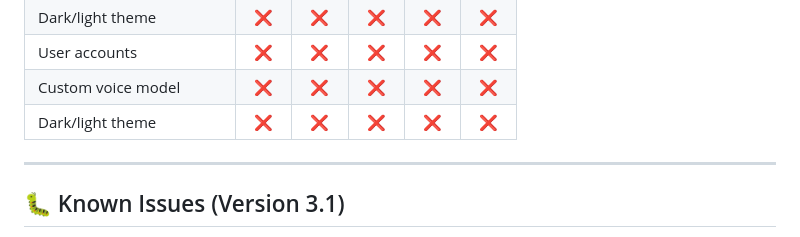
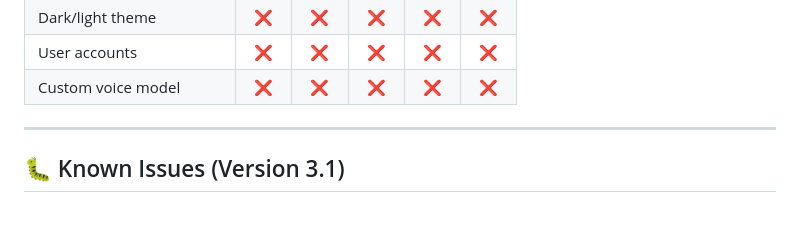
Before and after one commit to Sheeraz-bit/EchoMind-AI, a Markdown page: VERSION_LOG.md, the part around the change. Rendered like a GitHub page.

Commit message:
Fix duplicate entry in VERSION_LOG.md
Removed duplicate entry for 'Dark/light theme' in the version log.

```diff
--- a/VERSION_LOG.md
+++ b/VERSION_LOG.md
@@ -212,7 +212,6 @@ _Released: February 26, 2026_
 | Dark/light theme         |  ❌  |  ❌  |  ❌  |  ❌  |  ❌  |
 | User accounts            |  ❌  |  ❌  |  ❌  |  ❌  |  ❌  |
 | Custom voice model       |  ❌  |  ❌  |  ❌  |  ❌  |  ❌  |
-| Dark/light theme         |  ❌  |  ❌  |  ❌  |  ❌  |  ❌  |
 
 ---
 
```
